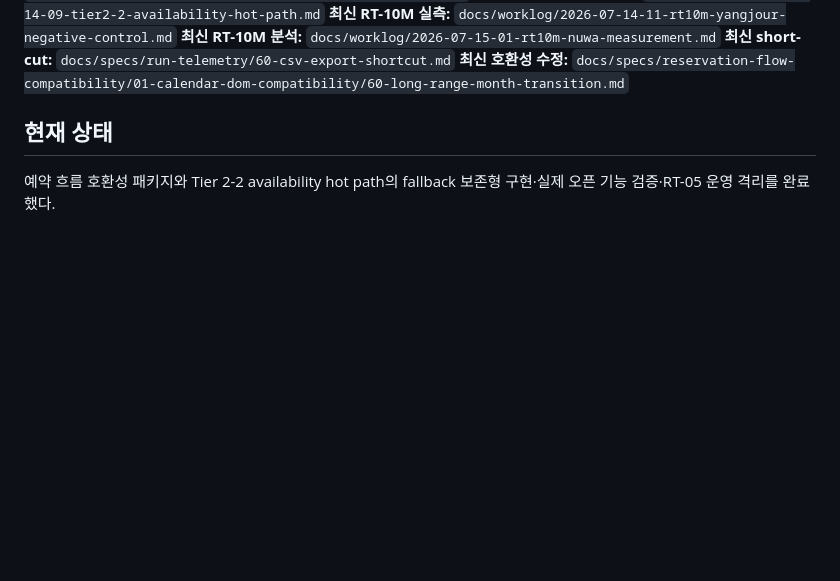
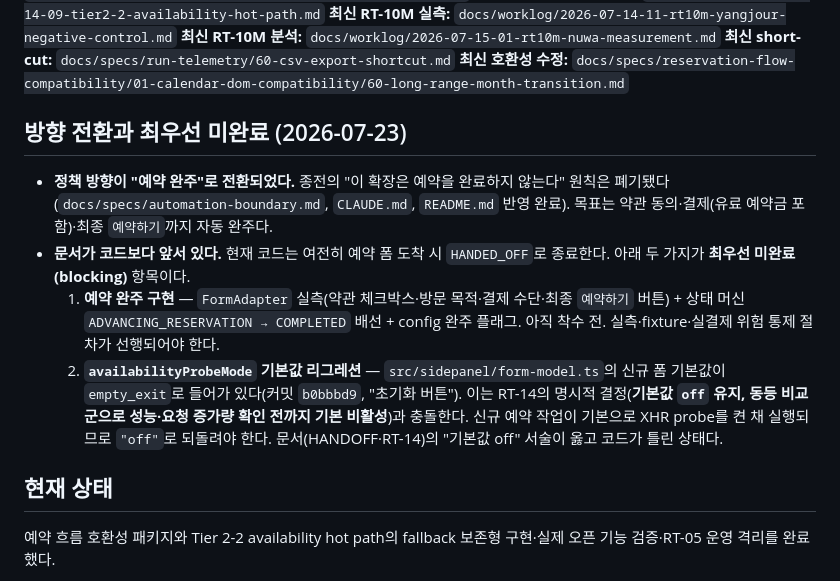
Before and after one commit to ka-MS/catchtable-reservation-assistant, a Markdown page: docs/worklog/HANDOFF.md, the part around the change. Rendered like a GitHub page; blank space fills up the shorter version.

```diff
--- a/docs/worklog/HANDOFF.md
+++ b/docs/worklog/HANDOFF.md
@@ -21,6 +21,13 @@
 **최신 RT-10M 분석:** `docs/worklog/2026-07-15-01-rt10m-nuwa-measurement.md`
 **최신 short-cut:** `docs/specs/run-telemetry/60-csv-export-shortcut.md`
 **최신 호환성 수정:** `docs/specs/reservation-flow-compatibility/01-calendar-dom-compatibility/60-long-range-month-transition.md`
+
+## 방향 전환과 최우선 미완료 (2026-07-23)
+
+- **정책 방향이 "예약 완주"로 전환되었다.** 종전의 "이 확장은 예약을 완료하지 않는다" 원칙은 폐기됐다(`docs/specs/automation-boundary.md`, `CLAUDE.md`, `README.md` 반영 완료). 목표는 약관 동의·결제(유료 예약금 포함)·최종 `예약하기`까지 자동 완주다.
+- **문서가 코드보다 앞서 있다.** 현재 코드는 여전히 예약 폼 도착 시 `HANDED_OFF`로 종료한다. 아래 두 가지가 **최우선 미완료(blocking)** 항목이다.
+  1. **예약 완주 구현** — `FormAdapter` 실측(약관 체크박스·방문 목적·결제 수단·최종 `예약하기` 버튼) + 상태 머신 `ADVANCING_RESERVATION → COMPLETED` 배선 + config 완주 플래그. 아직 착수 전. 실측·fixture·실결제 위험 통제 절차가 선행되어야 한다.
+  2. **`availabilityProbeMode` 기본값 리그레션** — `src/sidepanel/form-model.ts`의 신규 폼 기본값이 `empty_exit`로 들어가 있다(커밋 `b0bbbd9`, "초기화 버튼"). 이는 RT-14의 명시적 결정(**기본값 `off` 유지, 동등 비교군으로 성능·요청 증가량 확인 전까지 기본 비활성**)과 충돌한다. 신규 예약 작업이 기본으로 XHR probe를 켠 채 실행되므로 `"off"`로 되돌려야 한다. 문서(HANDOFF·RT-14)의 "기본값 off" 서술이 옳고 코드가 틀린 상태다.
 
 ## 현재 상태
 
```
Also changed, not shown: README.md (+6 -4 lines).
